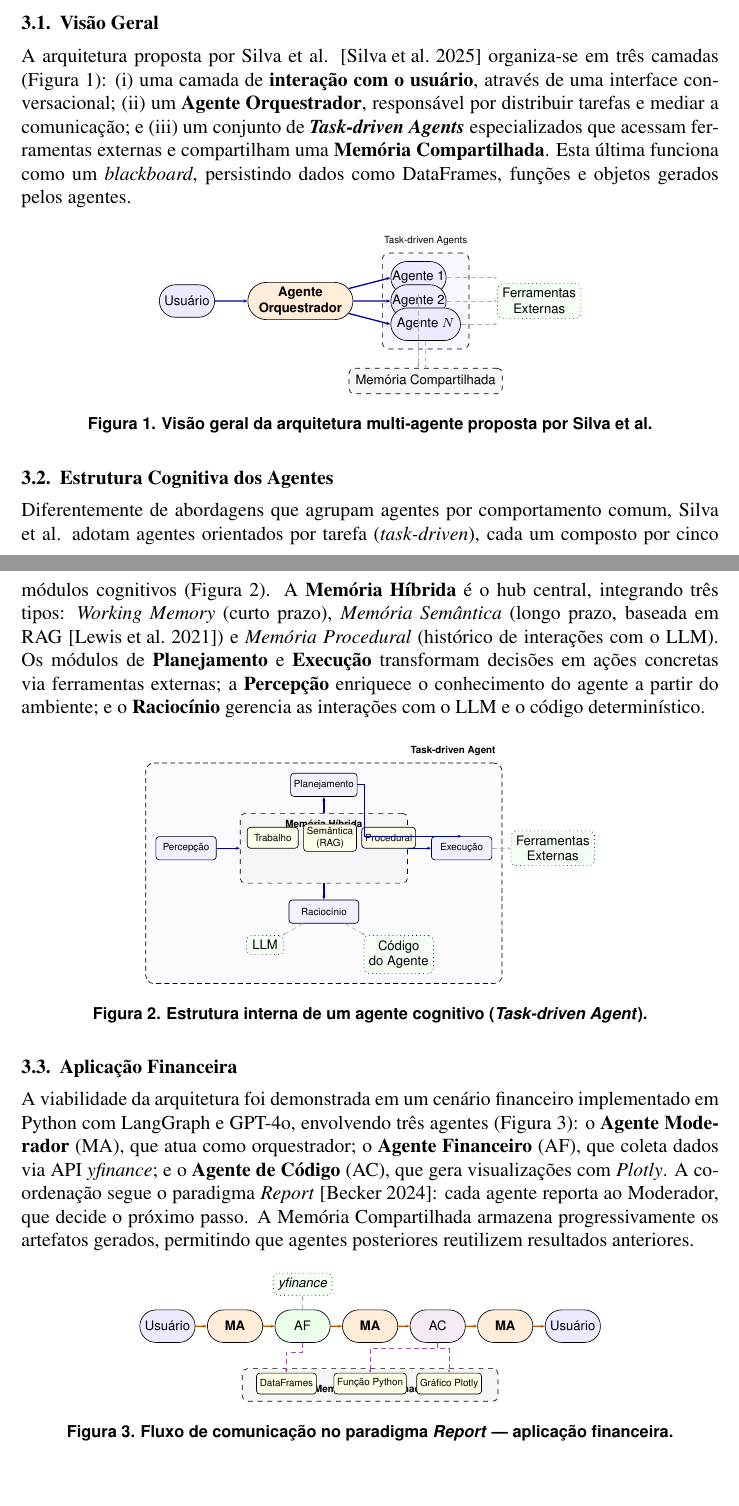
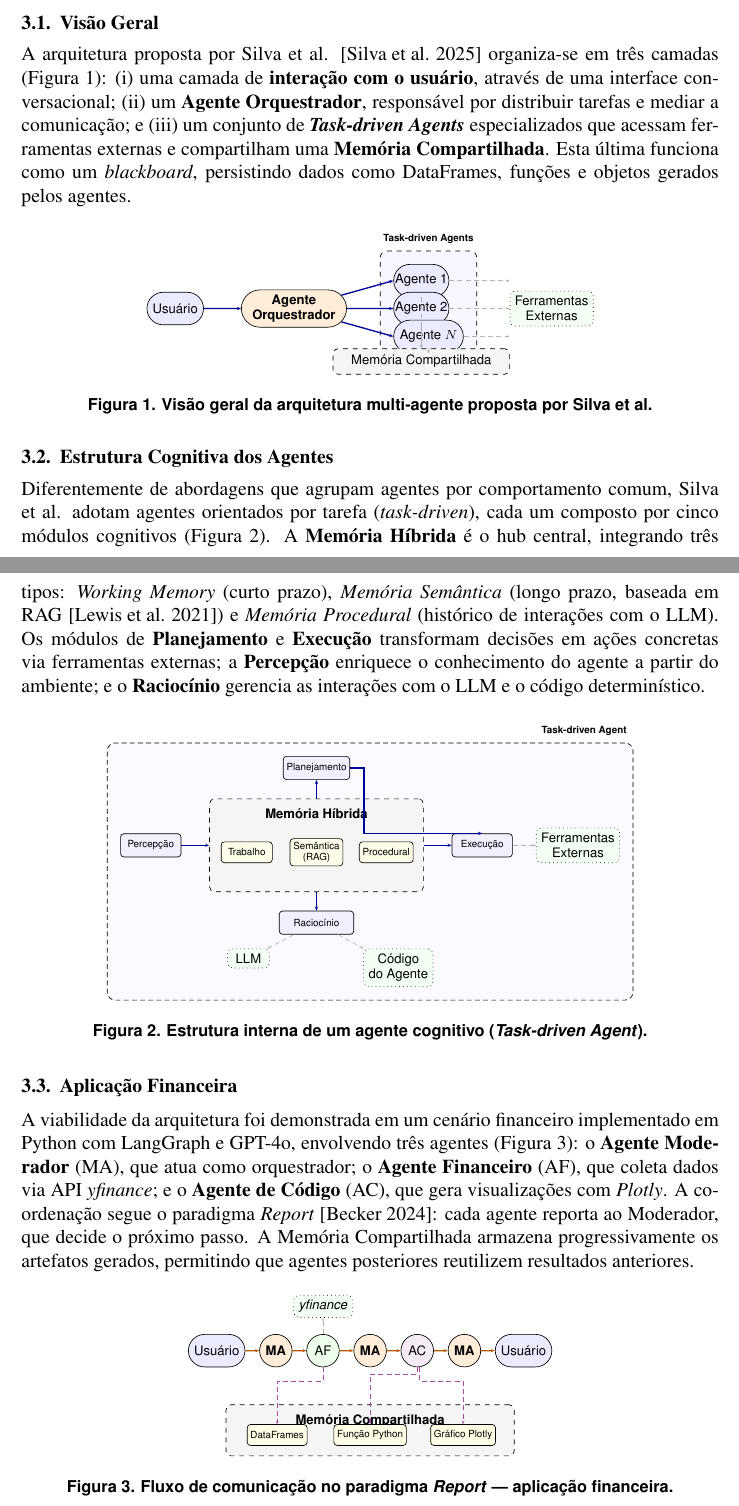
Before and after one commit to Jean-Reinhold/multi-agents-cognitive-service, a LaTeX paper (article/main.tex, which reads presentation/beamerthemeUFPel.sty): two parts of pages 2 and 3 of 4 before the commit and two parts of pages 2 and 3 of 5 after it, joined at a grey line, cut so that both start at the same text, the shorter picture padded with empty space. Compiled offline with pdfLaTeX.

```diff
--- a/article/main.tex
+++ b/article/main.tex
@@ -117,43 +117,45 @@
 
 \begin{figure}[ht]
 \centering
-\begin{tikzpicture}[node distance=0.4cm and 0.4cm]
+\begin{tikzpicture}[node distance=0.4cm and 0.5cm]
   % ── User ──
-  \node[agent] (user) {Usu\'ario};
+  \node[agent, minimum width=1.2cm] (user) {Usu\'ario};
 
   % ── Orchestrator ──
-  \node[orchestrator, right=0.7cm of user] (orch) {Agente\\Orquestrador};
+  \node[orchestrator, right=0.8cm of user, minimum width=1.8cm] (orch) {Agente\\Orquestrador};
 
   % ── Task-driven agents ──
-  \node[agent, right=0.8cm of orch, yshift=0.5cm] (ag1) {Agente 1};
-  \node[agent, right=0.8cm of orch] (ag2) {Agente 2};
-  \node[agent, right=0.8cm of orch, yshift=-0.5cm] (agn) {Agente $N$};
+  \node[agent, right=1.0cm of orch, yshift=0.6cm] (ag1) {Agente 1};
+  \node[agent, right=1.0cm of orch] (ag2) {Agente 2};
+  \node[agent, right=1.0cm of orch, yshift=-0.6cm] (agn) {Agente $N$};
 
   % ── Agents group fit ──
   \begin{scope}[on background layer]
     \node[draw, dashed, rounded corners=4pt, fill=blue!3,
-          fit=(ag1)(agn), inner xsep=5pt, inner ysep=5pt,
-          label={[font=\sffamily\tiny, anchor=south]above:Task-driven Agents}] (aggroup) {};
+          fit=(ag1)(agn), inner xsep=8pt, inner ysep=8pt,
+          label={[font=\sffamily\tiny\bfseries]above:Task-driven Agents}] (aggroup) {};
   \end{scope}
 
   % ── External tools ──
-  \node[external, right=0.6cm of aggroup] (tools) {Ferramentas\\Externas};
+  \node[external, right=0.7cm of aggroup] (tools) {Ferramentas\\Externas};
 
-  % ── Shared Memory ──
-  \node[memory, below=0.4cm of aggroup, minimum width=2.8cm] (shmem) {Mem\'oria Compartilhada};
+  % ── Shared Memory (spans from orchestrator to agents) ──
+  \node[memory, below=0.5cm of ag2, minimum width=3.8cm, minimum height=0.55cm] (shmem) {Mem\'oria Compartilhada};
 
-  % ── Arrows ──
+  % ── Arrows: main flow ──
   \draw[dataflow] (user) -- (orch);
   \draw[dataflow] (orch) -- (ag1.west);
   \draw[dataflow] (orch) -- (ag2.west);
   \draw[dataflow] (orch) -- (agn.west);
+
+  % Arrows: agents → tools
   \draw[secondary] (ag1.east) -- (tools.west |- ag1.east);
   \draw[secondary] (ag2.east) -- (tools.west |- ag2.east);
   \draw[secondary] (agn.east) -- (tools.west |- agn.east);
 
-  % Memory connections
+  % Arrows: agents ↔ memory
   \draw[secondary] (ag1.south) -- (ag1.south |- shmem.north);
-  \draw[secondary] (ag2.south) -- (ag2.south |- shmem.north);
+  \draw[secondary] (ag2.south) -- (shmem.north);
   \draw[secondary] (agn.south) -- (agn.south |- shmem.north);
 \end{tikzpicture}
 \caption{Vis\~ao geral da arquitetura multi-agente proposta por Silva et al.}
@@ -166,33 +168,33 @@
 
 \begin{figure}[ht]
 \centering
-\begin{tikzpicture}[node distance=0.3cm and 0.4cm]
-  % ── Central: Hybrid Memory ──
-  \node[memory, minimum width=3.6cm, minimum height=1.5cm] (hybrid) {};
-  \node[font=\sffamily\tiny\bfseries, anchor=north] at (hybrid.north) {Mem\'oria H\'ibrida};
+\begin{tikzpicture}[node distance=0.4cm and 0.5cm]
+  % ── Central: Hybrid Memory (generous size so contents don't overlap) ──
+  \node[memory, minimum width=4.6cm, minimum height=2.0cm] (hybrid) {};
+  \node[font=\sffamily\scriptsize\bfseries, anchor=north, yshift=-2pt] at (hybrid.north) {Mem\'oria H\'ibrida};
 
-  % Memory sub-components
-  \node[memmodule, anchor=north west] at ($(hybrid.north west)+(0.15,-0.3)$) (wm) {Trabalho};
-  \node[memmodule, right=0.1cm of wm] (sem) {Sem\^antica\\(RAG)};
-  \node[memmodule, right=0.1cm of sem] (proc) {Procedural};
+  % Memory sub-components (placed well below the title)
+  \node[memmodule] at ($(hybrid.center)+(-1.5, -0.15)$) (wm) {Trabalho};
+  \node[memmodule] at ($(hybrid.center)+(0, -0.15)$) (sem) {Sem\^antica\\(RAG)};
+  \node[memmodule] at ($(hybrid.center)+(1.5, -0.15)$) (proc) {Procedural};
 
   % ── Surrounding modules ──
-  \node[module, left=0.5cm of hybrid] (percep) {Percep\c{c}\~ao};
-  \node[module, above=0.35cm of hybrid] (plan) {Planejamento};
-  \node[module, right=0.5cm of hybrid] (exec) {Execu\c{c}\~ao};
-  \node[module, below=0.35cm of hybrid, minimum width=1.5cm] (reason) {Racioc\'inio};
+  \node[module, left=0.6cm of hybrid] (percep) {Percep\c{c}\~ao};
+  \node[module, above=0.4cm of hybrid] (plan) {Planejamento};
+  \node[module, right=0.6cm of hybrid] (exec) {Execu\c{c}\~ao};
+  \node[module, below=0.4cm of hybrid, minimum width=1.6cm] (reason) {Racioc\'inio};
 
   % ── LLM and Agent Code ──
-  \node[external, below left=0.25cm and 0.1cm of reason, minimum width=0.8cm] (llm) {LLM};
-  \node[external, below right=0.25cm and 0.1cm of reason, minimum width=0.8cm] (code) {C\'odigo\\do Agente};
+  \node[external, below left=0.3cm and 0.2cm of reason, minimum width=0.9cm] (llm) {LLM};
+  \node[external, below right=0.3cm and 0.2cm of reason, minimum width=0.9cm] (code) {C\'odigo\\do Agente};
 
   % ── External tools box ──
-  \node[external, right=0.4cm of exec] (exttools) {Ferramentas\\Externas};
+  \node[external, right=0.5cm of exec] (exttools) {Ferramentas\\Externas};
 
   % ── Arrows ──
   \draw[dataflow] (percep) -- (hybrid);
   \draw[dataflow] (hybrid) -- (plan);
-  \draw[dataflow] (plan.east) -- ++(0.15,0) |- (exec.north);
+  \draw[dataflow] (plan.east) -- ++(0.3,0) |- (exec.north);
   \draw[dataflow] (hybrid) -- (exec);
   \draw[dataflow] (hybrid) -- (reason);
   \draw[secondary] (reason) -- (llm);
@@ -236,22 +238,22 @@
   \draw[reportarrow] (ma3) -- (usr2);
 
   % ── External tool ──
-  \node[external, above=0.3cm of af] (yf) {\textit{yfinance}};
+  \node[external, above=0.35cm of af] (yf) {\textit{yfinance}};
   \draw[secondary] (af) -- (yf);
 
-  % ── Shared Memory ──
-  \node[memory, below=0.55cm of ma2, minimum width=5.5cm, minimum height=0.7cm] (shmem) {};
-  \node[font=\sffamily\tiny\bfseries, anchor=south] at (shmem.south) {Mem\'oria Compartilhada};
+  % ── Shared Memory (title on top, items inside) ──
+  \node[memory, below=0.8cm of ma2, minimum width=6.2cm, minimum height=1.1cm] (shmem) {};
+  \node[font=\sffamily\scriptsize\bfseries, anchor=north, yshift=-2pt] at (shmem.north) {Mem\'oria Compartilhada};
 
-  % Memory items
-  \node[memoryitem] at ($(shmem.center)+(-1.8,0.03)$) (df) {DataFrames};
-  \node[memoryitem] at ($(shmem.center)+(0,0.03)$) (fn) {Fun\c{c}\~ao Python};
-  \node[memoryitem] at ($(shmem.center)+(1.7,0.03)$) (fig) {Gr\'afico Plotly};
+  % Memory items (placed below the title)
+  \node[memoryitem] at ($(shmem.center)+(-2.0,-0.1)$) (df) {DataFrames};
+  \node[memoryitem] at ($(shmem.center)+(0,-0.1)$) (fn) {Fun\c{c}\~ao Python};
+  \node[memoryitem] at ($(shmem.center)+(2.0,-0.1)$) (fig) {Gr\'afico Plotly};
 
-  % Store arrows
-  \draw[storearrow] (af.south) -- ++(0,-0.2) -| (df.north);
-  \draw[storearrow] (ac.south) -- ++(0,-0.12) -| (fn.north);
-  \draw[storearrow] (ac.south) -- ++(0,-0.12) -| (fig.north);
+  % Store arrows (separate y-offsets so they don't collide)
+  \draw[storearrow] (af.south) -- ++(0,-0.3) -| (df.north);
+  \draw[storearrow] (ac.south) -- ++(0,-0.15) -| (fn.north);
+  \draw[storearrow] ($(ac.south)+(0.05,0)$) -- ++(0,-0.3) -| (fig.north);
 \end{tikzpicture}
 \caption{Fluxo de comunica\c{c}\~ao no paradigma \textit{Report} --- aplica\c{c}\~ao financeira.}
 \label{fig:report}
--- a/presentation/beamerthemeUFPel.sty
+++ b/presentation/beamerthemeUFPel.sty
@@ -161,15 +161,13 @@
 \newcommand{\ufpelsectionpage}{%
   \begin{tikzpicture}[remember picture, overlay]
     \fill[ufpelDarkBlue] (current page.north west) rectangle (current page.south east);
-    % Short gold accent line below section name
-    \fill[ufpelGold]
-      ([yshift=-0.3cm, xshift=-2cm]current page.center) rectangle
-      ([yshift=-0.15cm, xshift=2cm]current page.center);
   \end{tikzpicture}%
   \vfill%
   \begin{center}
     {\fontsize{11}{13}\selectfont\color{ufpelGold}\MakeUppercase{\secname}\par}%
-    \vskip18pt%
+    \vskip8pt%
+    {\color{ufpelGold}\rule{4cm}{2pt}\par}%
+    \vskip12pt%
     {\fontsize{26}{30}\selectfont\bfseries\color{white}\insertsection\par}%
   \end{center}
   \vfill%
```
Also changed, not shown: presentation/slides/slide06-multi-agent.tex (+4 -2 lines), presentation/slides/slide07-cognitive-llm.tex (+9 -7 lines), presentation/slides/slide15-conclusion.tex (+5 -5 lines), article/main.pdf, presentation/figures/cdtec-logo-new.png (added), presentation/figures/ufpel-logo-new.png (added), presentation/main.pdf, article/main.tex (20 more changed lines).
